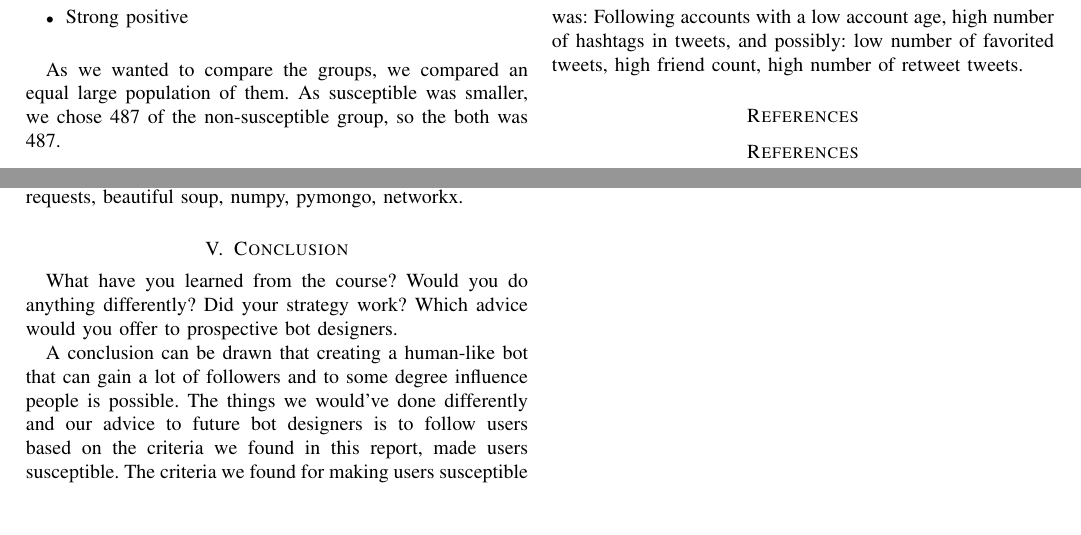
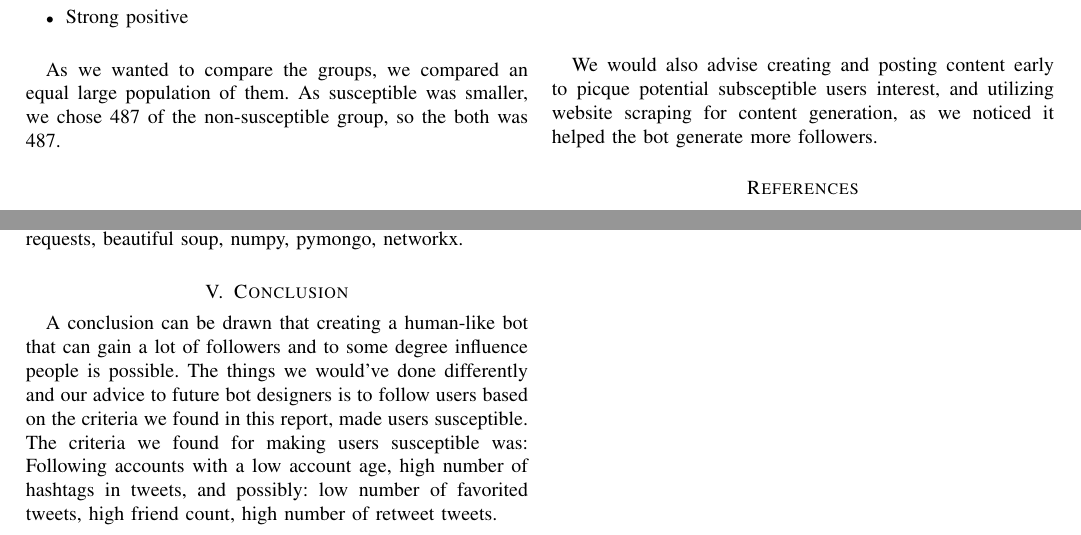
Before and after one commit to syre/social-graphs-and-interactions, a LaTeX paper (Report/main.tex): two parts of page 6 of 7, joined at a grey line, cut so that both start at the same text. Compiled offline with pdfLaTeX.

Commit message:
conclusion

```diff
--- a/Report/main.tex
+++ b/Report/main.tex
@@ -342,9 +342,9 @@ We have used machine learning to try to classify non-susceptible users from susc
 For the bot as well as doing the analysis for this report we have relied on Python, its standard library and the external libraries: twitter, nltk, sklearn, requests, beautiful soup, numpy, pymongo, networkx.
 \section{Conclusion}
 
-What have you learned from the course? Would you do anything differently? Did your strategy work? Which advice would you offer to prospective bot designers.
+A conclusion can be drawn that creating a human-like bot that can gain a lot of followers and to some degree influence people is possible. The things we would've done differently and our advice to future bot designers is to follow users based on the criteria we found in this report, made users susceptible. The criteria we found for making users susceptible was: Following accounts with a low account age, high number of hashtags in tweets, and possibly: low number of favorited tweets, high friend count, high number of retweet tweets.\\\\
 
-A conclusion can be drawn that creating a human-like bot that can gain a lot of followers and to some degree influence people is possible. The things we would've done differently and our advice to future bot designers is to follow users based on the criteria we found in this report, made users susceptible. The criteria we found for making users susceptible was: Following accounts with a low account age, high number of hashtags in tweets, and possibly: low number of favorited tweets, high friend count, high number of retweet tweets.
+We would also advise creating and posting content early to picque potential subsceptible users interest, and utilizing website scraping for content generation, as we noticed it helped the bot generate more followers.
 
 \bibliographystyle{IEEEtran}
 \bibliography{lyngby}
```
